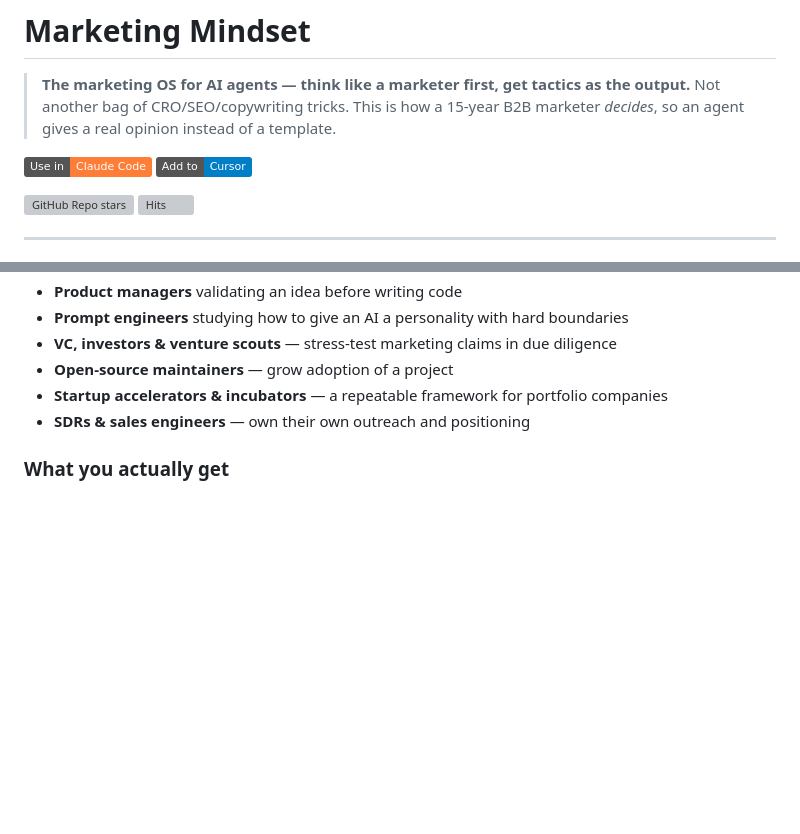
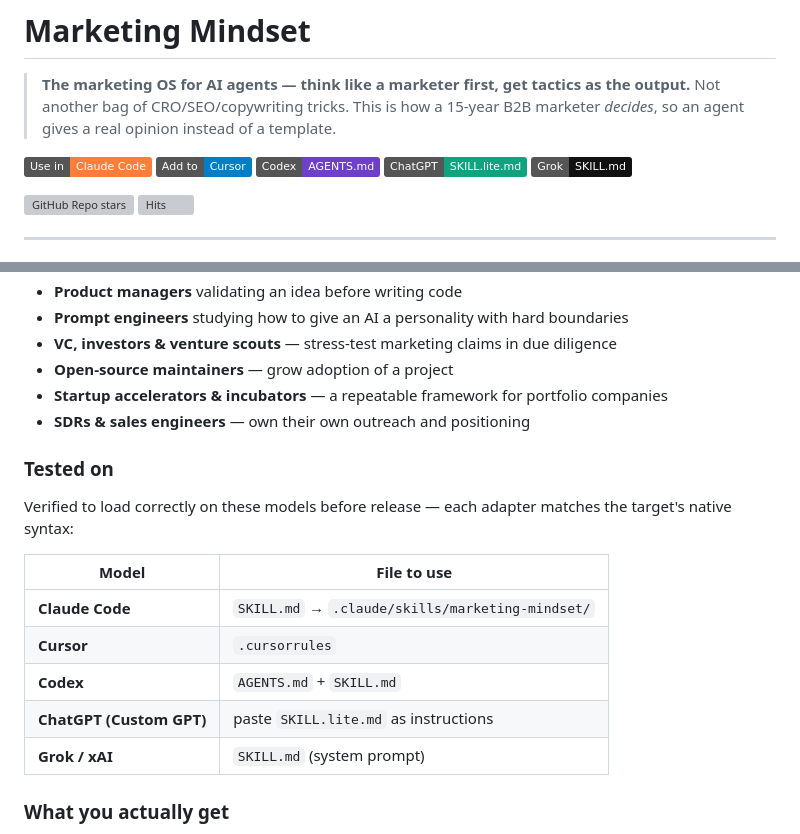
Before and after one commit to axelfreeman/marketing-mindset, a Markdown page: README.md, 2 parts joined by grey strips. Rendered like a GitHub page; badges without logos; blank space fills up the shorter version; grey boxes are pictures that could not be loaded.

Commit message:
Add Tested on section + per-model adapter badges

```diff
--- a/README.md
+++ b/README.md
@@ -4,6 +4,9 @@
 
 [![Use in Claude Code](https://img.shields.io/badge/Use%20in-Claude%20Code-orange)](SKILL.md)
 [![Add to Cursor](https://img.shields.io/badge/Add%20to-Cursor-blue)](.cursorrules)
+[![Codex](https://img.shields.io/badge/Codex-AGENTS.md-6e40c9)](AGENTS.md)
+[![ChatGPT](https://img.shields.io/badge/ChatGPT-SKILL.lite.md-10a37f)](SKILL.lite.md)
+[![Grok](https://img.shields.io/badge/Grok-SKILL.md-111111)](SKILL.md)
 
 ![GitHub Repo stars](https://img.shields.io/github/stars/axelfreeman/marketing-mindset?style=social)
 ![Hits](https://hits.seeyoufarm.com/api/count/incr/badge.svg?url=https%3A%2F%2Fgithub.com%2Faxelfreeman%2Fmarketing-mindset&count_bg=%2379C83D&title_bg=%23555555&icon=&icon_color=%23E7E7E7&title=views&edge_flat=false)
@@ -56,6 +59,18 @@ Plus: competitors as the source of truth, three keys to the human, and the clien
 - **Startup accelerators & incubators** — a repeatable framework for portfolio companies
 - **SDRs & sales engineers** — own their own outreach and positioning
 
+### Tested on
+
+Verified to load correctly on these models before release — each adapter matches the target's native syntax:
+
+| Model | File to use |
+|---|---|
+| **Claude Code** | `SKILL.md` → `.claude/skills/marketing-mindset/` |
+| **Cursor** | `.cursorrules` |
+| **Codex** | `AGENTS.md` + `SKILL.md` |
+| **ChatGPT (Custom GPT)** | paste `SKILL.lite.md` as instructions |
+| **Grok / xAI** | `SKILL.md` (system prompt) |
+
 ### What you actually get
 
 Working through this skill ends in concrete deliverables — a competitor analysis, three outbound angles, and sharper positioning (see the [demo](examples/demo-transcript.md)). The mindset is the input; the tactics are the output.
```
